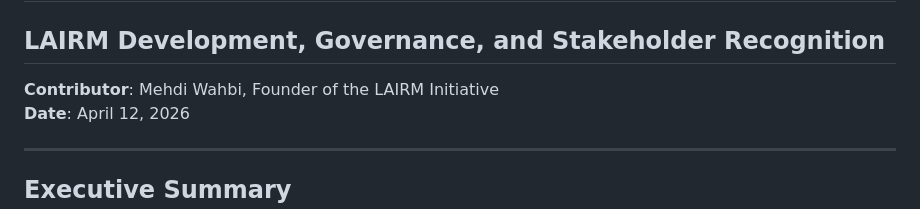
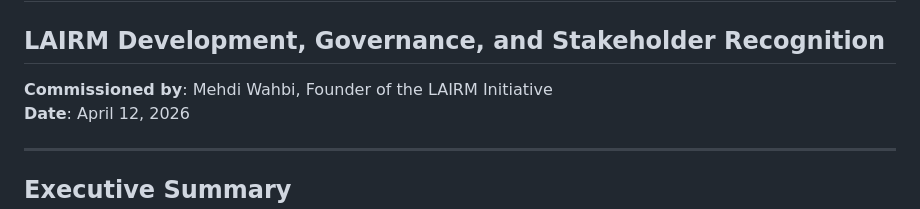
Before and after one commit to selectess/LAIR_Management, a Markdown page: LAIRM/00-METADATA/acknowledgments.md, the part around the change. Rendered like a GitHub page.

Commit message:
Update: Change 'Author' to 'Commissioned by'

```diff
--- a/LAIRM/00-METADATA/acknowledgments.md
+++ b/LAIRM/00-METADATA/acknowledgments.md
@@ -13,7 +13,7 @@ license: CC-BY-SA-4.0
 # ACKNOWLEDGMENTS
 ## LAIRM Development, Governance, and Stakeholder Recognition
 
-**Contributor**: Mehdi Wahbi, Founder of the LAIRM Initiative
+**Commissioned by**: Mehdi Wahbi, Founder of the LAIRM Initiative
 **Date**: April 12, 2026
 
 ---
```
